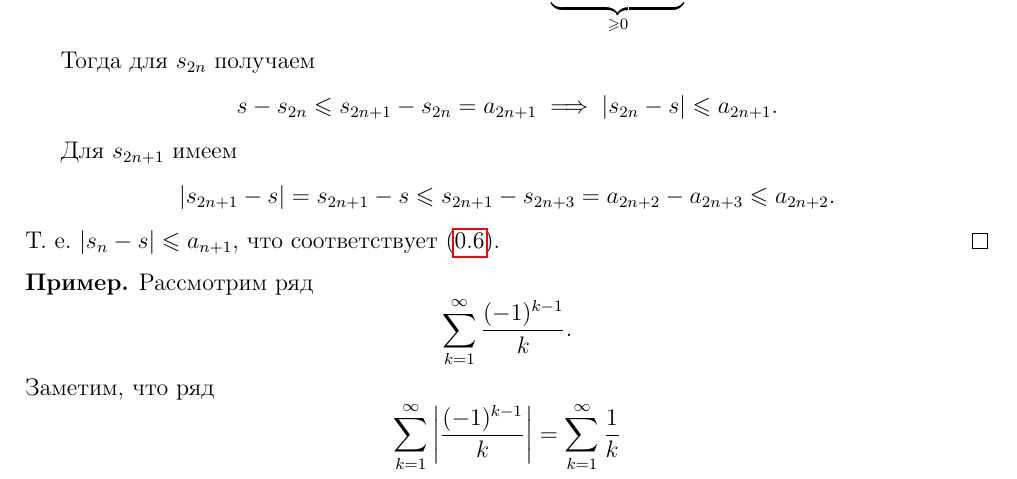
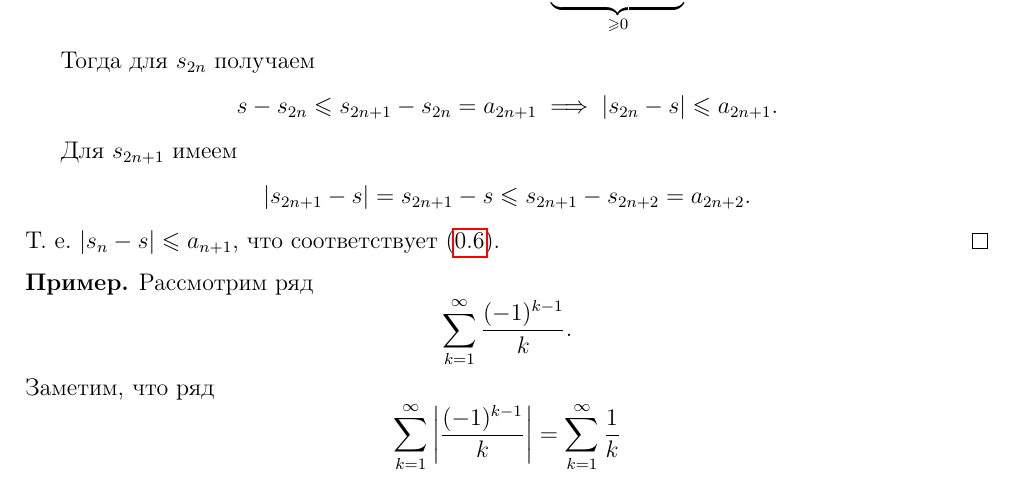
Before and after one commit to alex65536/bulatov-lectures, a LaTeX document (tex/chapter11/lec29.tex): part of page 2 of 6, cut so that both start at the same text. Compiled offline with pdfLaTeX.

Commit message:
Fix lection 29
Исправлено неравенство в доказательстве следствия признака Лейбница.

```diff
--- a/tex/chapter11/lec29.tex
+++ b/tex/chapter11/lec29.tex
@@ -135,8 +135,8 @@
 
 		Для $s_{2n + 1}$ имеем
 		\[|s_{2n + 1} - s| = s_{2n + 1} - s
-		\leq s_{2n + 1} - s_{2n + 3} =
-		a_{2n + 2} - a_{2n + 3}\leq a_{2n + 2}.\]
+		\leq s_{2n + 1} - s_{2n + 2} =
+		a_{2n + 2}.\]
 		Т.~е. $|s_n - s|\leq a_{n + 1}$, что соответствует \eqref{29:6}.
 	\end{proof}
 
```
